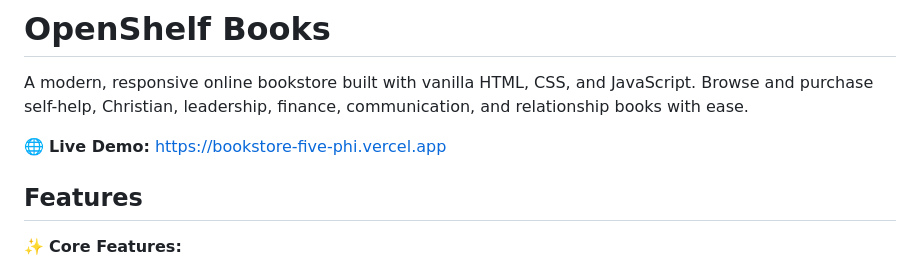
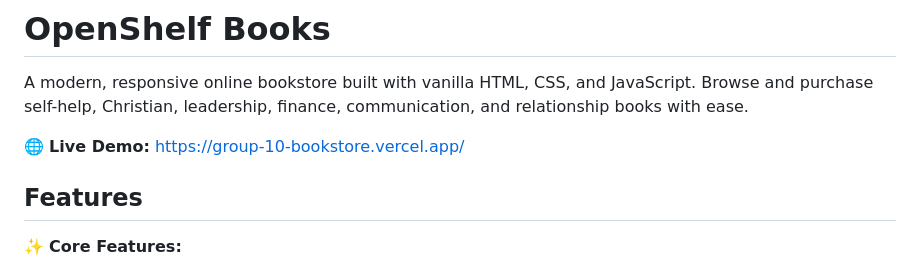
Before and after one commit to jesse-aj/Group10-Project, a Markdown page: README.md, the part around the change. GitHub-like rendering.

Commit message:
Update live demo link in README.md

```diff
--- a/README.md
+++ b/README.md
@@ -2,7 +2,7 @@
 
 A modern, responsive online bookstore built with vanilla HTML, CSS, and JavaScript. Browse and purchase self-help, Christian, leadership, finance, communication, and relationship books with ease.
 
-🌐 **Live Demo:** [https://bookstore-five-phi.vercel.app](https://group-10-bookstore.vercel.app/)
+🌐 **Live Demo:** https://group-10-bookstore.vercel.app/
 
 ## Features
 
```
